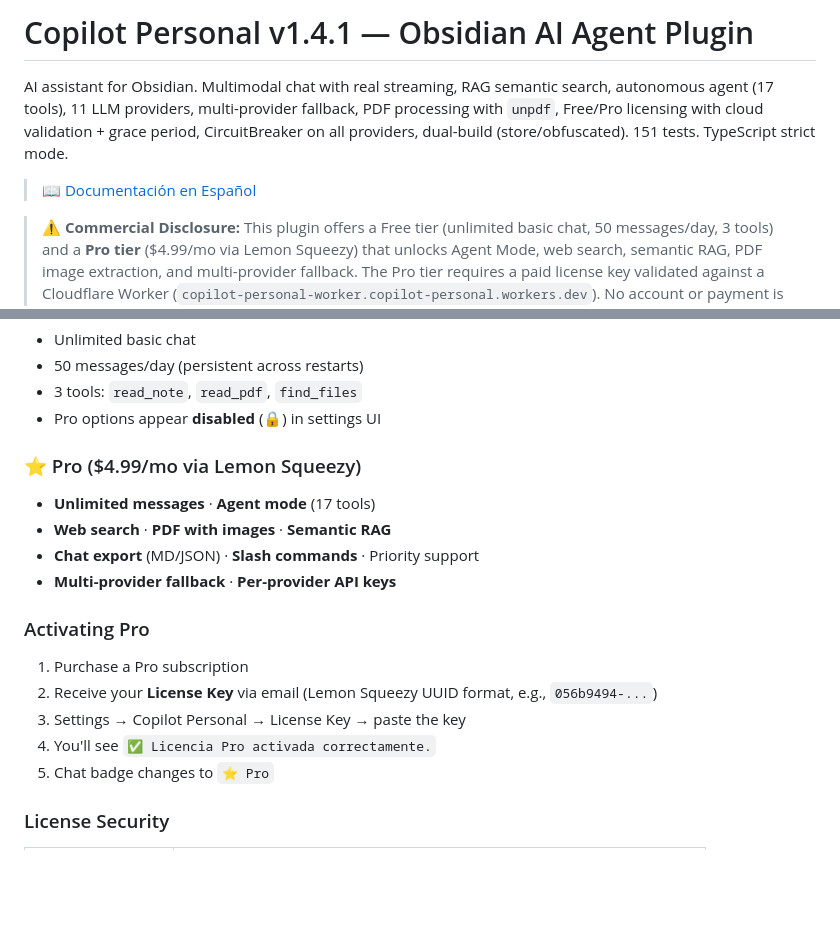
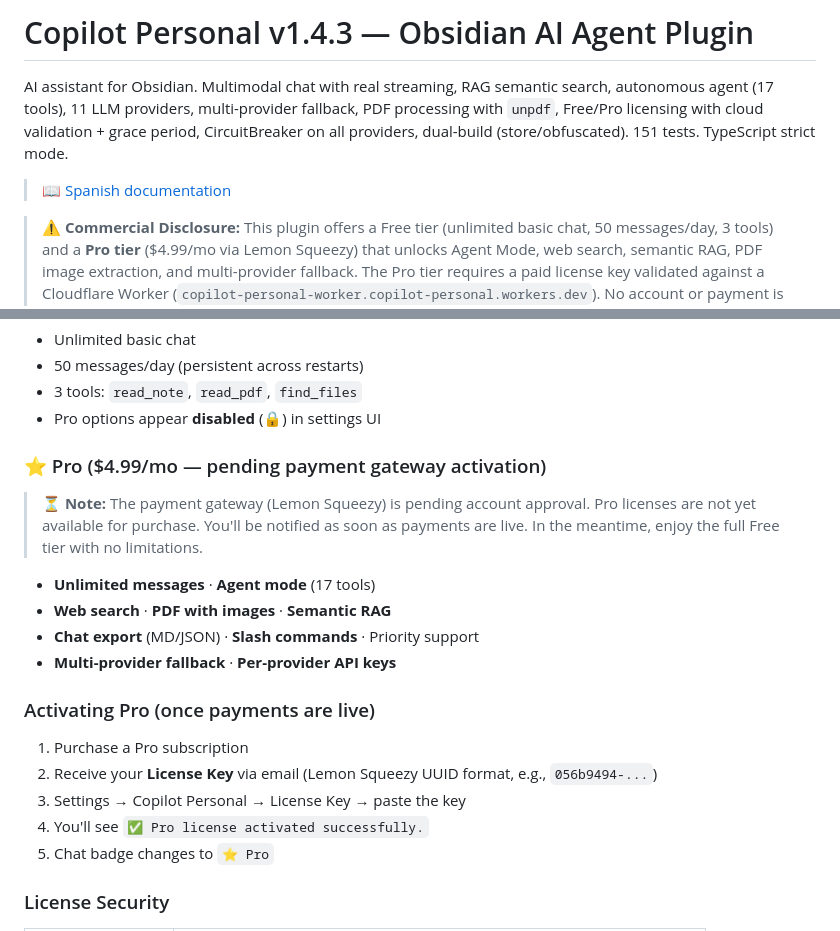
Before and after one commit to JosefBelzer/Copilot-Personal, a Markdown page: README.md, 2 parts joined by grey strips. Drawn GitHub-style; blank space fills up the shorter version.

Commit message:
Add pending payment notice, fix remaining Spanish strings in README/DOCS

```diff
--- a/README.md
+++ b/README.md
@@ -1,8 +1,8 @@
-# Copilot Personal v1.4.1 — Obsidian AI Agent Plugin
+# Copilot Personal v1.4.3 — Obsidian AI Agent Plugin
 
 AI assistant for Obsidian. Multimodal chat with real streaming, RAG semantic search, autonomous agent (17 tools), 11 LLM providers, multi-provider fallback, PDF processing with `unpdf`, Free/Pro licensing with cloud validation + grace period, CircuitBreaker on all providers, dual-build (store/obfuscated). 151 tests. TypeScript strict mode.
 
-> 📖 [Documentación en Español](DOCUMENTATION_ES.md)
+> 📖 [Spanish documentation](DOCUMENTATION_ES.md)
 
 > ⚠️ **Commercial Disclosure:** This plugin offers a Free tier (unlimited basic chat, 50 messages/day, 3 tools) and a **Pro tier** ($4.99/mo via Lemon Squeezy) that unlocks Agent Mode, web search, semantic RAG, PDF image extraction, and multi-provider fallback. The Pro tier requires a paid license key validated against a Cloudflare Worker (`copilot-personal-worker.copilot-personal.workers.dev`). No account or payment is required for the Free tier. No telemetry or analytics are collected.
 
@@ -131,17 +131,19 @@ uvicorn main:app --host 127.0.0.1 --port 8000
 - 3 tools: `read_note`, `read_pdf`, `find_files`
 - Pro options appear **disabled** (🔒) in settings UI
 
-### ⭐ Pro ($4.99/mo via Lemon Squeezy)
+### ⭐ Pro ($4.99/mo — pending payment gateway activation)
+> ⏳ **Note:** The payment gateway (Lemon Squeezy) is pending account approval. Pro licenses are not yet available for purchase. You'll be notified as soon as payments are live. In the meantime, enjoy the full Free tier with no limitations.
+
 - **Unlimited messages** · **Agent mode** (17 tools)
 - **Web search** · **PDF with images** · **Semantic RAG**
 - **Chat export** (MD/JSON) · **Slash commands** · Priority support
 - **Multi-provider fallback** · **Per-provider API keys**
 
-### Activating Pro
+### Activating Pro (once payments are live)
 1. Purchase a Pro subscription
 2. Receive your **License Key** via email (Lemon Squeezy UUID format, e.g., `056b9494-...`)
 3. Settings → Copilot Personal → License Key → paste the key
-4. You'll see `✅ Licencia Pro activada correctamente.`
+4. You'll see `✅ Pro license activated successfully.`
 5. Chat badge changes to `⭐ Pro`
 
 ### License Security
```
Also changed, not shown: DOCUMENTATION.md (+8 -5 lines).
